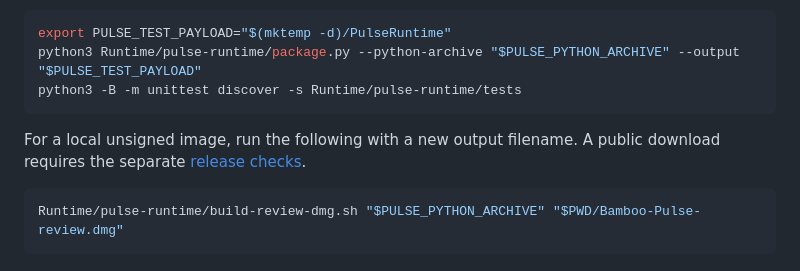
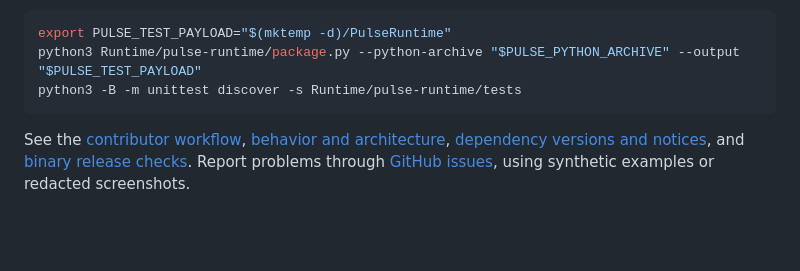
Before and after one commit to tongvtdan/Bamboo-Pulse, a Markdown page: README.md, the part around one of its changes. Rendered like a GitHub page; blank space fills up the shorter version.

````diff
--- a/README.md
+++ b/README.md
@@ -41,8 +53,4 @@ python3 Runtime/pulse-runtime/package.py --python-archive "$PULSE_PYTHON_ARCHIVE
 python3 -B -m unittest discover -s Runtime/pulse-runtime/tests
 ```
 
-For a local unsigned image, run the following with a new output filename. A public download requires the separate [release checks](docs/release-checks.md).
-
-```sh
-Runtime/pulse-runtime/build-review-dmg.sh "$PULSE_PYTHON_ARCHIVE" "$PWD/Bamboo-Pulse-review.dmg"
-```
+See the [contributor workflow](WORKFLOW.md), [behavior and architecture](SPEC.md), [dependency versions and notices](docs/dependencies.md), and [binary release checks](docs/release-checks.md). Report problems through [GitHub issues](https://github.com/tongvtdan/Bamboo-Pulse/issues), using synthetic examples or redacted screenshots.
````
Also changed, not shown: other parts of README.md (+26 -14 lines), docs/quick-start.md (added, +138 -0 lines), docs/images/preview.png (added).
